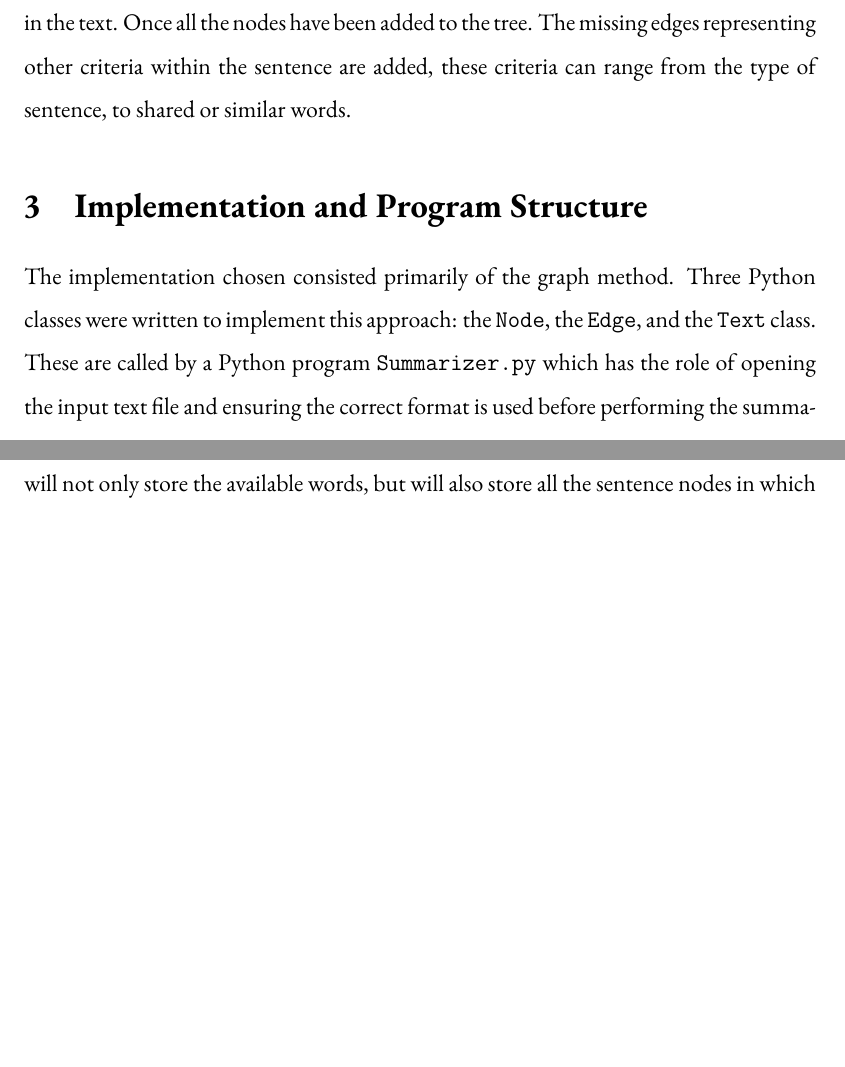
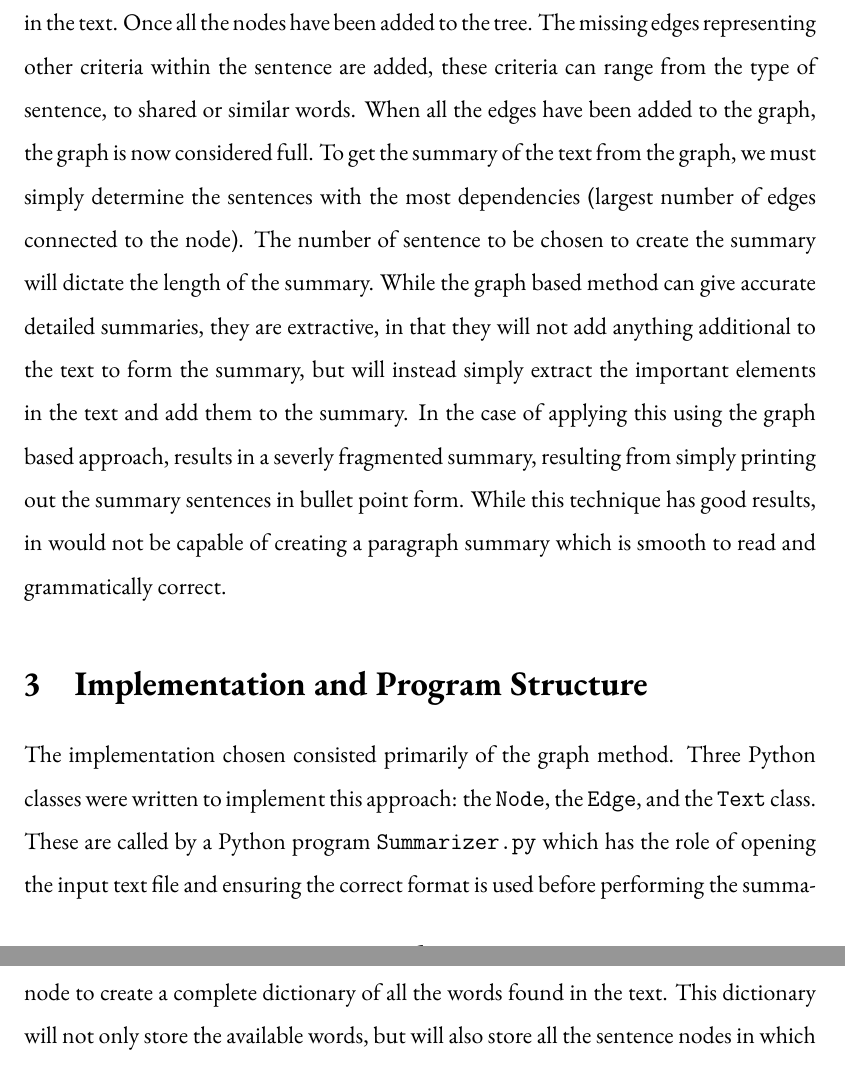
Before and after one commit to jwfh/nlp-cproj, a LaTeX document (doc/report/report.tex, which reads doc/report/background.tex): two parts of pages 5 and 7 of 13, joined at a grey line, cut so that both start at the same text, the shorter picture padded with empty space. Compiled offline with pdfLaTeX.

Commit message:
Updated Graph Based Method
Updated graph based method background in the report

```diff
--- a/doc/report/background.tex
+++ b/doc/report/background.tex
@@ -14,4 +14,4 @@ Automatic abstracting can be done using various techniques in both strong and we
 
 \subsection{Graphs}
 
-	\paragraph{Graph Based} automated abstraction techniques are similar to the tree method. First the text to summarize is broken down into individual sentences. These sentences are then placed into nodes which are initially connected by edges representing the adjacency of sentences in the text. Once all the nodes have been added to the tree. The missing edges representing other criteria within the sentence are added, these criteria can range from the type of sentence, to shared or similar words.
+	\paragraph{Graph Based} automated abstraction techniques are similar to the tree method. First the text to summarize is broken down into individual sentences. These sentences are then placed into nodes which are initially connected by edges representing the adjacency of sentences in the text. Once all the nodes have been added to the tree. The missing edges representing other criteria within the sentence are added, these criteria can range from the type of sentence, to shared or similar words. When all the edges have been added to the graph, the graph is now considered full. To get the summary of the text from the graph, we must simply determine the sentences with the most dependencies (largest number of edges connected to the node). The number of sentence to be chosen to create the summary will dictate the length of the summary. While the graph based method can give accurate detailed summaries, they are extractive, in that they will not add anything additional to the text to form the summary, but will instead simply extract the important elements in the text and add them to the summary. In the case of applying this using the graph based approach, results in a severly fragmented summary, resulting from simply printing out the summary sentences in bullet point form. While this technique has good results, in would not be capable of creating a paragraph summary which is smooth to read and grammatically correct.
```
